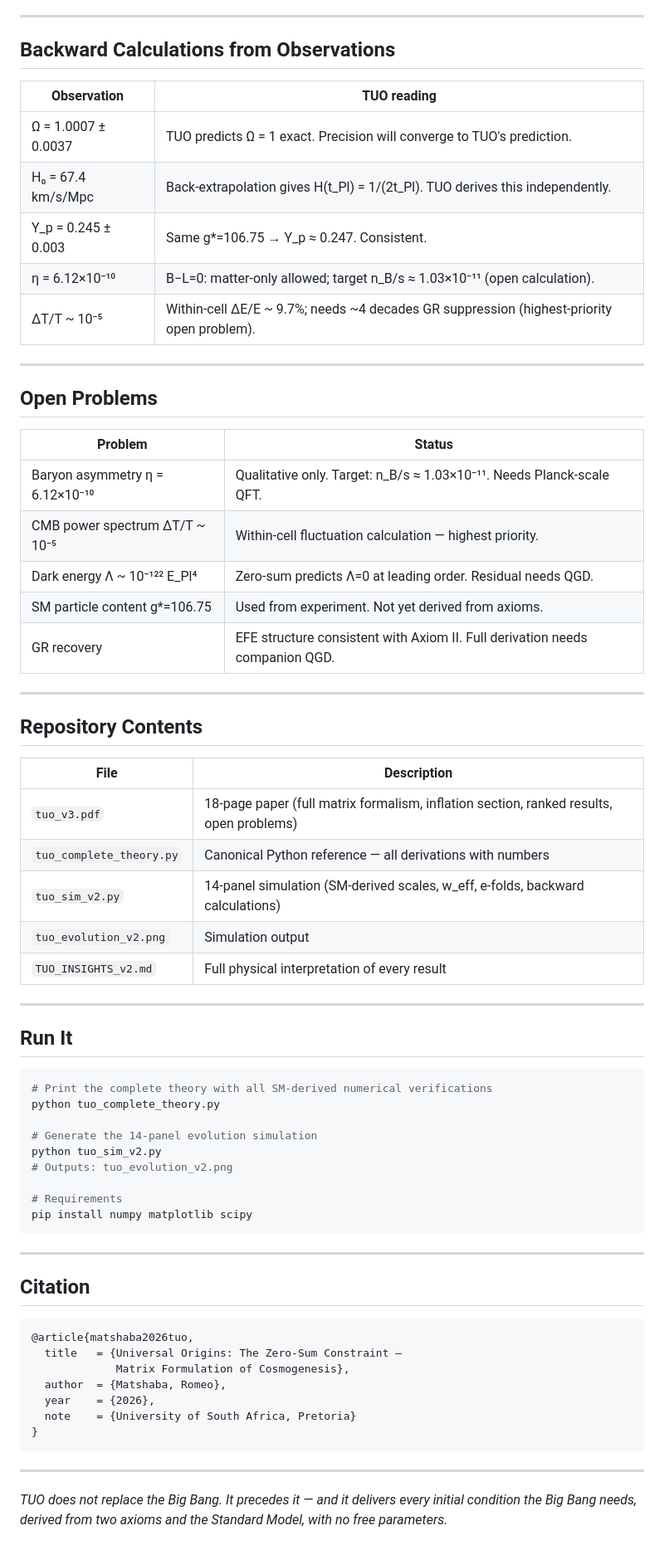
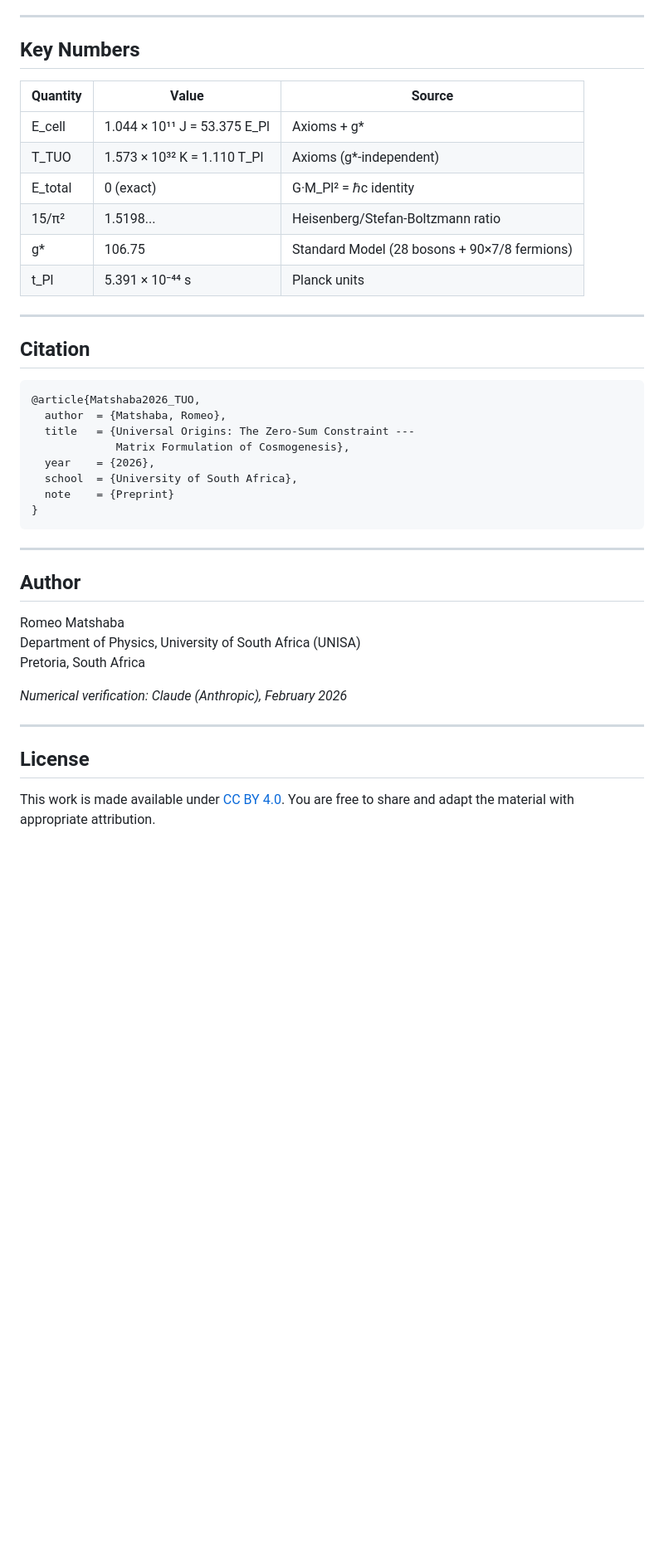
Before and after one commit to matshaba/UniversalOrigins, a Markdown page: README.md, the part around one of its changes. Shown at 83% size. Drawn GitHub-style; blank space fills up the shorter version.

````diff
--- a/README.md
+++ b/README.md
@@ -151,70 +130,45 @@ The zero-sum constraint (Axiom II) explains why fundamental equations are *equal
 
 ---
 
-## Backward Calculations from Observations
+## Key Numbers
 
-| Observation | TUO reading |
-|---|---|
-| Ω = 1.0007 ± 0.0037 | TUO predicts Ω = 1 exact. Precision will converge to TUO's prediction. |
-| H₀ = 67.4 km/s/Mpc | Back-extrapolation gives H(t_Pl) = 1/(2t_Pl). TUO derives this independently. |
-| Y_p = 0.245 ± 0.003 | Same g*=106.75 → Y_p ≈ 0.247. Consistent. |
-| η = 6.12×10⁻¹⁰ | B−L=0: matter-only allowed; target n_B/s ≈ 1.03×10⁻¹¹ (open calculation). |
-| ΔT/T ~ 10⁻⁵ | Within-cell ΔE/E ~ 9.7%; needs ~4 decades GR suppression (highest-priority open problem). |
-
----
-
-## Open Problems
-
-| Problem | Status |
-|---|---|
-| Baryon asymmetry η = 6.12×10⁻¹⁰ | Qualitative only. Target: n_B/s ≈ 1.03×10⁻¹¹. Needs Planck-scale QFT. |
-| CMB power spectrum ΔT/T ~ 10⁻⁵ | Within-cell fluctuation calculation — highest priority. |
-| Dark energy Λ ~ 10⁻¹²² E_Pl⁴ | Zero-sum predicts Λ=0 at leading order. Residual needs QGD. |
-| SM particle content g*=106.75 | Used from experiment. Not yet derived from axioms. |
-| GR recovery | EFE structure consistent with Axiom II. Full derivation needs companion QGD. |
-
----
-
-## Repository Contents
-
-| File | Description |
-|---|---|
-| `tuo_v3.pdf` | 18-page paper (full matrix formalism, inflation section, ranked results, open problems) |
-| `tuo_complete_theory.py` | Canonical Python reference — all derivations with numbers |
-| `tuo_sim_v2.py` | 14-panel simulation (SM-derived scales, w_eff, e-folds, backward calculations) |
-| `tuo_evolution_v2.png` | Simulation output |
-| `TUO_INSIGHTS_v2.md` | Full physical interpretation of every result |
-
----
-
-## Run It
-
-```bash
-# Print the complete theory with all SM-derived numerical verifications
-python tuo_complete_theory.py
-
-# Generate the 14-panel evolution simulation
-python tuo_sim_v2.py
-# Outputs: tuo_evolution_v2.png
-
-# Requirements
-pip install numpy matplotlib scipy
-```
+| Quantity | Value | Source |
+|---------|-------|--------|
+| E_cell | 1.044 × 10¹¹ J = 53.375 E_Pl | Axioms + g* |
+| T_TUO | 1.573 × 10³² K = 1.110 T_Pl | Axioms (g*-independent) |
+| E_total | 0 (exact) | G·M_Pl² = ℏc identity |
+| 15/π² | 1.5198... | Heisenberg/Stefan-Boltzmann ratio |
+| g* | 106.75 | Standard Model (28 bosons + 90×7/8 fermions) |
+| t_Pl | 5.391 × 10⁻⁴⁴ s | Planck units |
 
 ---
 
 ## Citation
 
 ```bibtex
-@article{matshaba2026tuo,
-  title   = {Universal Origins: The Zero-Sum Constraint —
+@article{Matshaba2026_TUO,
+  author  = {Matshaba, Romeo},
+  title   = {Universal Origins: The Zero-Sum Constraint ---
              Matrix Formulation of Cosmogenesis},
-  author  = {Matshaba, Romeo},
   year    = {2026},
-  note    = {University of South Africa, Pretoria}
+  school  = {University of South Africa},
+  note    = {Preprint}
 }
 ```
 
 ---
 
-*TUO does not replace the Big Bang. It precedes it — and it delivers every initial condition the Big Bang needs, derived from two axioms and the Standard Model, with no free parameters.*
+## Author
+
+Romeo Matshaba
+Department of Physics, University of South Africa (UNISA)
+Pretoria, South Africa
+
+*Numerical verification: Claude (Anthropic), February 2026*
+
+---
+
+## License
+
+This work is made available under [CC BY 4.0](https://creativecommons.org/licenses/by/4.0/).
+You are free to share and adapt the material with appropriate attribution.
````
Also changed, not shown: other parts of README.md (+87 -108 lines).
